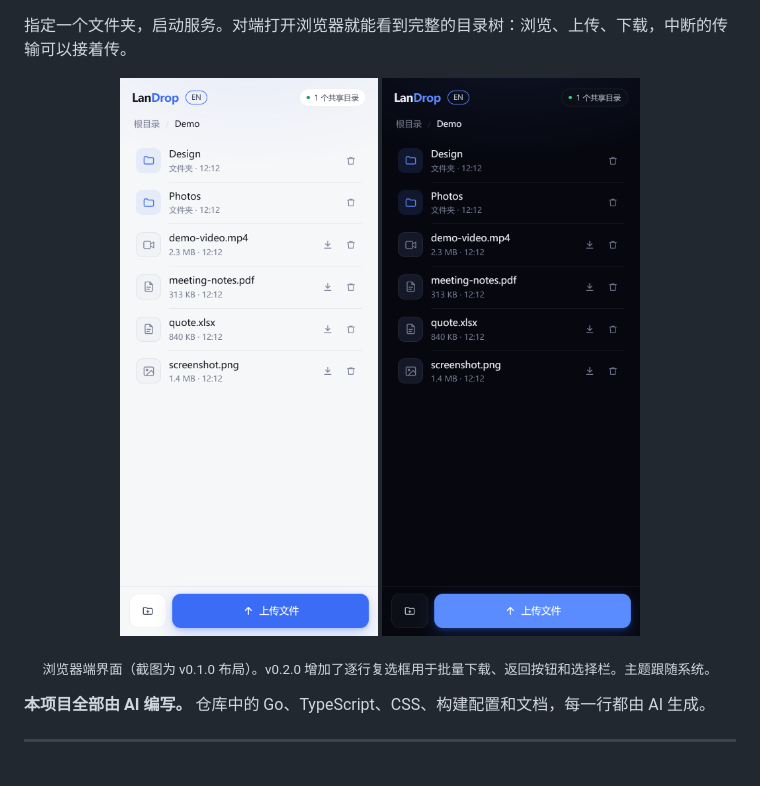
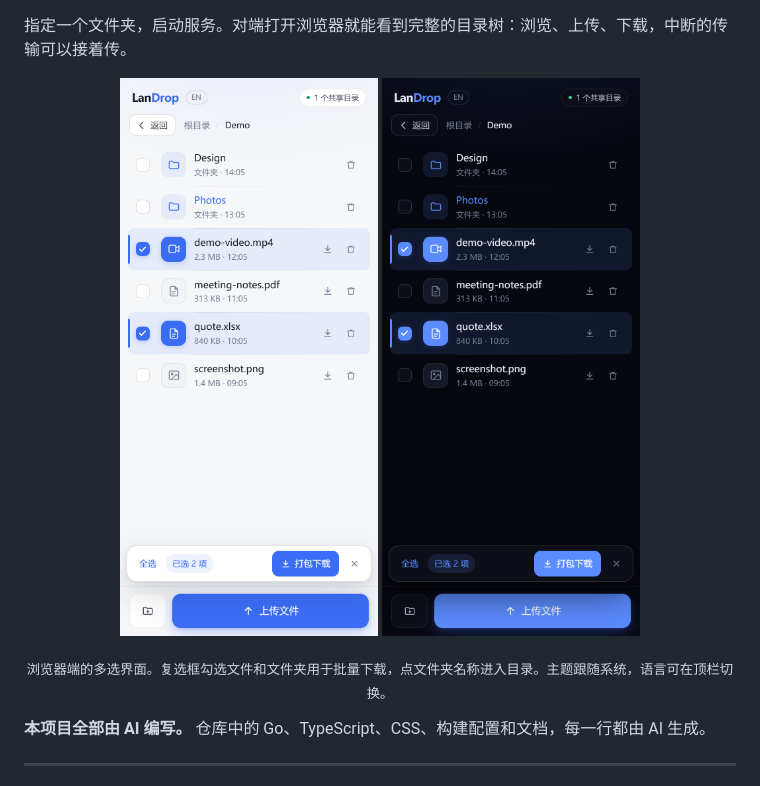
Before and after one commit to CyanHwang/lan-drop, a Markdown page: README.zh-CN.md, the part around the change. Rendered like a GitHub page; pictures changed too: docs/mobile.zh-CN-dark.png, docs/mobile.zh-CN.png.

```diff
--- a/README.zh-CN.md
+++ b/README.zh-CN.md
@@ -15,7 +15,7 @@
   <img src="docs/mobile.zh-CN.png" width="300" alt="LanDrop 手机端 · 浅色">
   <img src="docs/mobile.zh-CN-dark.png" width="300" alt="LanDrop 手机端 · 深色">
 </p>
-<p align="center"><sub>浏览器端界面（截图为 v0.1.0 布局）。v0.2.0 增加了逐行复选框用于批量下载、返回按钮和选择栏。主题跟随系统。</sub></p>
+<p align="center"><sub>浏览器端的多选界面。复选框勾选文件和文件夹用于批量下载，点文件夹名称进入目录。主题跟随系统，语言可在顶栏切换。</sub></p>
 
 **本项目全部由 AI 编写。** 仓库中的 Go、TypeScript、CSS、构建配置和文档，每一行都由 AI 生成。
 
```
Also changed, not shown: README.md (+1 -1 lines), docs/mobile-dark.png, docs/mobile.png, 1 other file.
